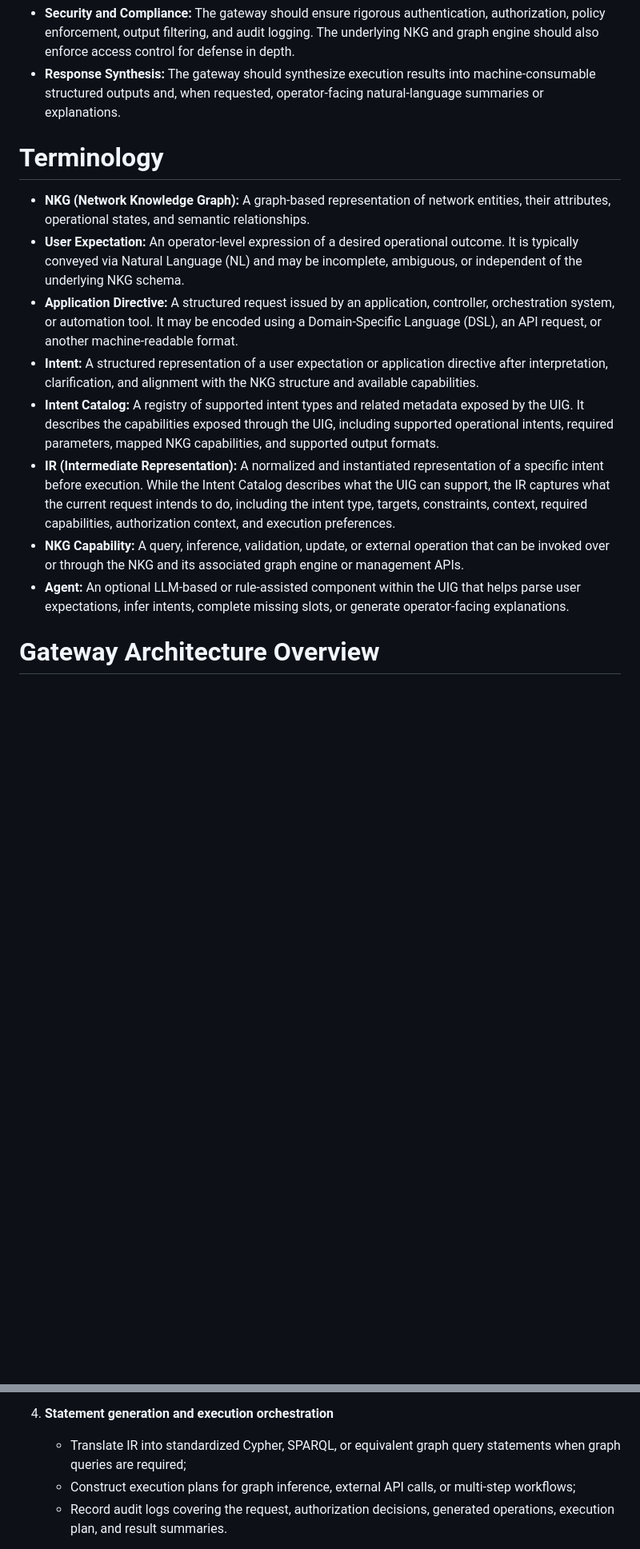
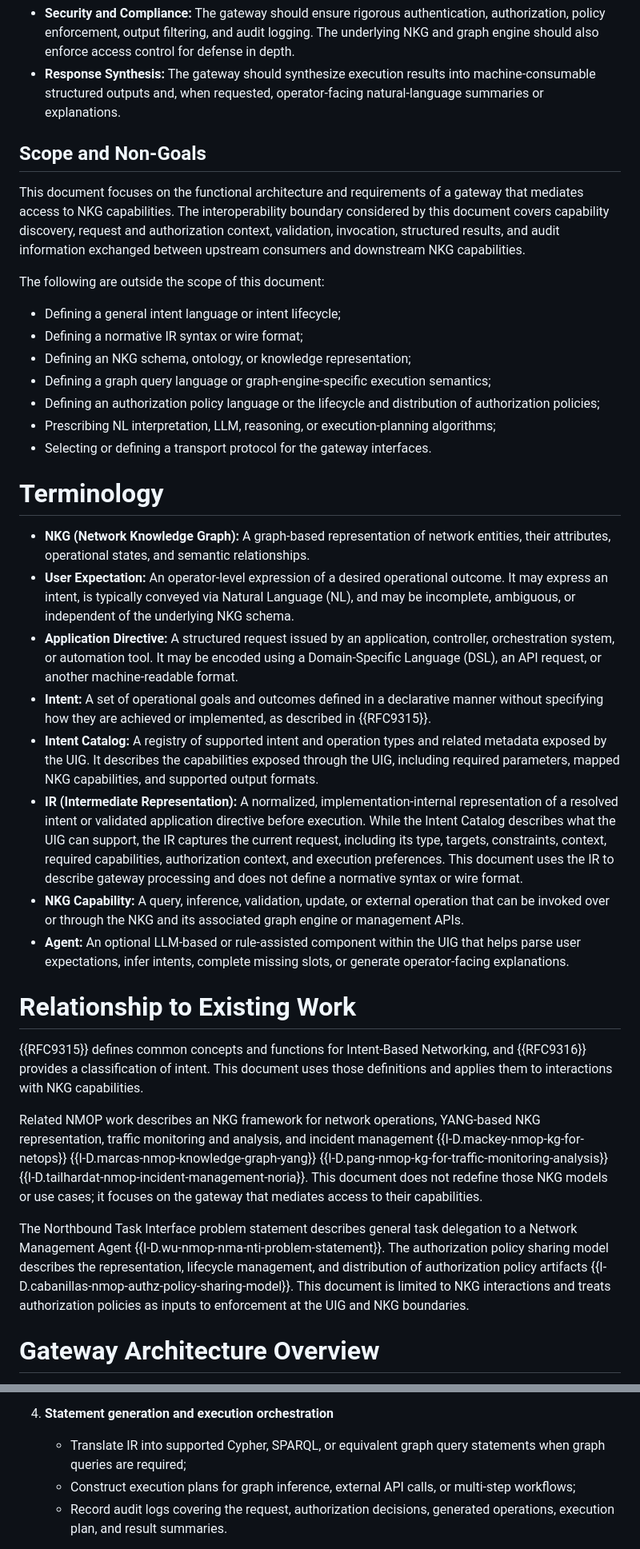
Before and after one commit to nniujl/draft-nmop-cui-nkg-gateway.md, a Markdown page: draft-nmop-cui-nkg-gateway.md, 2 parts joined by grey strips. Shown at 80% size. GitHub-like rendering; blank space fills up the shorter version.

Commit message:
Narrow NKG gateway scope and clarify authorization

```diff
--- a/draft-nmop-cui-nkg-gateway.md
+++ b/draft-nmop-cui-nkg-gateway.md
@@ -77,16 +81,38 @@ An intent-aware gateway for NKG management needs to satisfy the following requir
 - **Security and Compliance:** The gateway should ensure rigorous authentication, authorization, policy enforcement, output filtering, and audit logging. The underlying NKG and graph engine should also enforce access control for defense in depth.
 - **Response Synthesis:** The gateway should synthesize execution results into machine-consumable structured outputs and, when requested, operator-facing natural-language summaries or explanations.
 
+## Scope and Non-Goals
+
+This document focuses on the functional architecture and requirements of a gateway that mediates access to NKG capabilities. The interoperability boundary considered by this document covers capability discovery, request and authorization context, validation, invocation, structured results, and audit information exchanged between upstream consumers and downstream NKG capabilities.
+
+The following are outside the scope of this document:
+
+- Defining a general intent language or intent lifecycle;
+- Defining a normative IR syntax or wire format;
+- Defining an NKG schema, ontology, or knowledge representation;
+- Defining a graph query language or graph-engine-specific execution semantics;
+- Defining an authorization policy language or the lifecycle and distribution of authorization policies;
+- Prescribing NL interpretation, LLM, reasoning, or execution-planning algorithms;
+- Selecting or defining a transport protocol for the gateway interfaces.
+
 # Terminology
 
 - **NKG (Network Knowledge Graph):** A graph-based representation of network entities, their attributes, operational states, and semantic relationships.
-- **User Expectation:** An operator-level expression of a desired operational outcome. It is typically conveyed via Natural Language (NL) and may be incomplete, ambiguous, or independent of the underlying NKG schema.
+- **User Expectation:** An operator-level expression of a desired operational outcome. It may express an intent, is typically conveyed via Natural Language (NL), and may be incomplete, ambiguous, or independent of the underlying NKG schema.
 - **Application Directive:** A structured request issued by an application, controller, orchestration system, or automation tool. It may be encoded using a Domain-Specific Language (DSL), an API request, or another machine-readable format.
-- **Intent:** A structured representation of a user expectation or application directive after interpretation, clarification, and alignment with the NKG structure and available capabilities.
-- **Intent Catalog:** A registry of supported intent types and related metadata exposed by the UIG. It describes the capabilities exposed through the UIG, including supported operational intents, required parameters, mapped NKG capabilities, and supported output formats.
-- **IR (Intermediate Representation):** A normalized and instantiated representation of a specific intent before execution. While the Intent Catalog describes what the UIG can support, the IR captures what the current request intends to do, including the intent type, targets, constraints, context, required capabilities, authorization context, and execution preferences.
+- **Intent:** A set of operational goals and outcomes defined in a declarative manner without specifying how they are achieved or implemented, as described in {{RFC9315}}.
+- **Intent Catalog:** A registry of supported intent and operation types and related metadata exposed by the UIG. It describes the capabilities exposed through the UIG, including required parameters, mapped NKG capabilities, and supported output formats.
+- **IR (Intermediate Representation):** A normalized, implementation-internal representation of a resolved intent or validated application directive before execution. While the Intent Catalog describes what the UIG can support, the IR captures the current request, including its type, targets, constraints, context, required capabilities, authorization context, and execution preferences. This document uses the IR to describe gateway processing and does not define a normative syntax or wire format.
 - **NKG Capability:** A query, inference, validation, update, or external operation that can be invoked over or through the NKG and its associated graph engine or management APIs.
 - **Agent:** An optional LLM-based or rule-assisted component within the UIG that helps parse user expectations, infer intents, complete missing slots, or generate operator-facing explanations.
+
+# Relationship to Existing Work
+
+{{RFC9315}} defines common concepts and functions for Intent-Based Networking, and {{RFC9316}} provides a classification of intent. This document uses those definitions and applies them to interactions with NKG capabilities.
+
+Related NMOP work describes an NKG framework for network operations, YANG-based NKG representation, traffic monitoring and analysis, and incident management {{I-D.mackey-nmop-kg-for-netops}} {{I-D.marcas-nmop-knowledge-graph-yang}} {{I-D.pang-nmop-kg-for-traffic-monitoring-analysis}} {{I-D.tailhardat-nmop-incident-management-noria}}. This document does not redefine those NKG models or use cases; it focuses on the gateway that mediates access to their capabilities.
+
+The Northbound Task Interface problem statement describes general task delegation to a Network Management Agent {{I-D.wu-nmop-nma-nti-problem-statement}}. The authorization policy sharing model describes the representation, lifecycle management, and distribution of authorization policy artifacts {{I-D.cabanillas-nmop-authz-policy-sharing-model}}. This document is limited to NKG interactions and treats authorization policies as inputs to enforcement at the UIG and NKG boundaries.
 
 # Gateway Architecture Overview
 
@@ -187,7 +215,7 @@ The UIG's main functions include:
    - Reject ambiguous, unsupported, or unauthorized requests before execution.
 
 4. **Statement generation and execution orchestration**
-   - Translate IR into standardized Cypher, SPARQL, or equivalent graph query statements when graph queries are required;
+   - Translate IR into supported Cypher, SPARQL, or equivalent graph query statements when graph queries are required;
    - Construct execution plans for graph inference, external API calls, or multi-step workflows;
    - Record audit logs covering the request, authorization decisions, generated operations, execution plan, and result summaries.
 
```
Also changed, not shown: other parts of draft-nmop-cui-nkg-gateway.md (+11 -4 lines).
